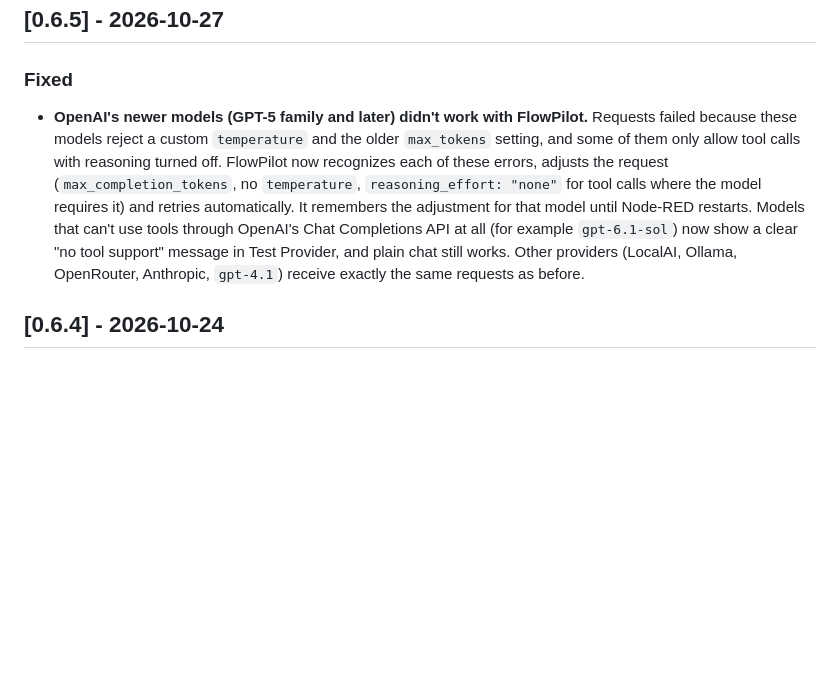
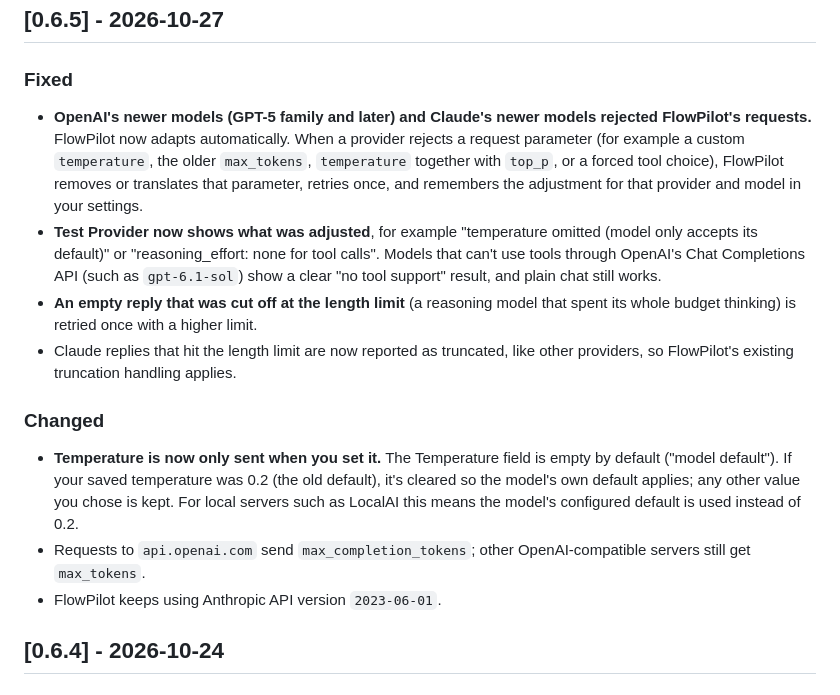
Before and after one commit to manny-est/flowpilot, a Markdown page: CHANGELOG.md, the part around the change. Rendered like a GitHub page; blank space fills up the shorter version.

Commit message:
CHANGELOG: 0.6.5 covers the shared parameter-compatibility layer
Co-Authored-By: Claude Opus 5.5 <noreply@anthropic.com>

```diff
--- a/CHANGELOG.md
+++ b/CHANGELOG.md
@@ -5,19 +5,31 @@ All notable changes to FlowPilot are documented here.
 ## [0.6.5] - 2026-10-27
 
 ### Fixed
-- **OpenAI's newer models (GPT-5 family and later) didn't work with
-  FlowPilot.** Requests failed because these models reject a custom
-  `temperature` and the older `max_tokens` setting, and some of them only
-  allow tool calls with reasoning turned off. FlowPilot now recognizes
-  each of these errors, adjusts the request (`max_completion_tokens`, no
-  `temperature`, `reasoning_effort: "none"` for tool calls where the
-  model requires it) and retries automatically. It remembers the
-  adjustment for that model until Node-RED restarts. Models that can't
-  use tools through OpenAI's Chat Completions API at all (for example
-  `gpt-6.1-sol`) now show a clear "no tool support" message in Test
-  Provider, and plain chat still works. Other providers (LocalAI, Ollama,
-  OpenRouter, Anthropic, `gpt-4.1`) receive exactly the same requests as
-  before.
+- **OpenAI's newer models (GPT-5 family and later) and Claude's newer models
+  rejected FlowPilot's requests.** FlowPilot now adapts automatically. When a
+  provider rejects a request parameter (for example a custom `temperature`,
+  the older `max_tokens`, `temperature` together with `top_p`, or a forced
+  tool choice), FlowPilot removes or translates that parameter, retries once,
+  and remembers the adjustment for that provider and model in your settings.
+- **Test Provider now shows what was adjusted**, for example
+  "temperature omitted (model only accepts its default)" or
+  "reasoning_effort: none for tool calls". Models that can't use tools through
+  OpenAI's Chat Completions API (such as `gpt-6.1-sol`) show a clear
+  "no tool support" result, and plain chat still works.
+- **An empty reply that was cut off at the length limit** (a reasoning model
+  that spent its whole budget thinking) is retried once with a higher limit.
+- Claude replies that hit the length limit are now reported as truncated, like
+  other providers, so FlowPilot's existing truncation handling applies.
+
+### Changed
+- **Temperature is now only sent when you set it.** The Temperature field is
+  empty by default ("model default"). If your saved temperature was 0.2 (the
+  old default), it's cleared so the model's own default applies; any other
+  value you chose is kept. For local servers such as LocalAI this means the
+  model's configured default is used instead of 0.2.
+- Requests to `api.openai.com` send `max_completion_tokens`; other
+  OpenAI-compatible servers still get `max_tokens`.
+- FlowPilot keeps using Anthropic API version `2023-06-01`.
 
 ## [0.6.4] - 2026-10-24
 
```
